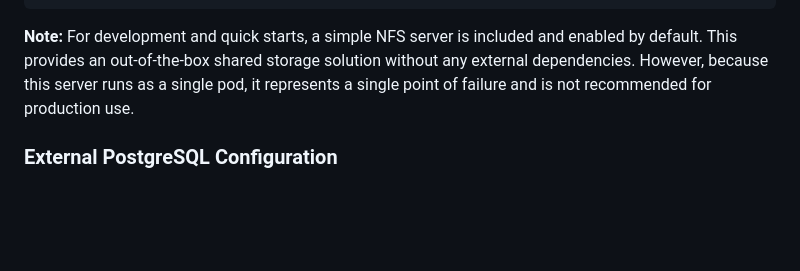
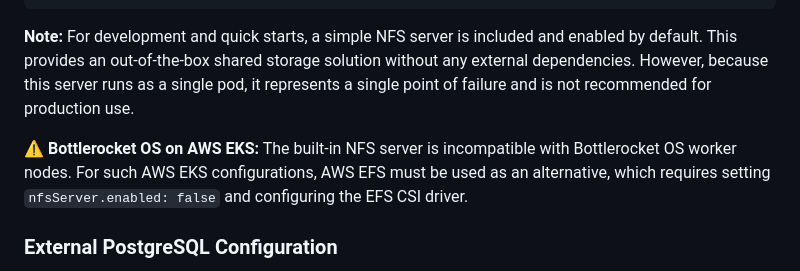
Before and after one commit to datazip-inc/olake-helm, a Markdown page: helm/olake/README.md, the part around the change. GitHub-like rendering; blank space fills up the shorter version.

Commit message:
doc: update warning for bottlerocket os

```diff
--- a/helm/olake/README.md
+++ b/helm/olake/README.md
@@ -212,6 +212,8 @@ nfsServer:
 
 **Note:** For development and quick starts, a simple NFS server is included and enabled by default. This provides an out-of-the-box shared storage solution without any external dependencies. However, because this server runs as a single pod, it represents a single point of failure and is not recommended for production use.
 
+**⚠️ Bottlerocket OS on AWS EKS:** The built-in NFS server is incompatible with Bottlerocket OS worker nodes. For such AWS EKS configurations, AWS EFS must be used as an alternative, which requires setting `nfsServer.enabled: false` and configuring the EFS CSI driver.
+
 ### External PostgreSQL Configuration
 
 External PostgreSQL databases can be used instead of the built-in postgresql deployment. It is the primary database for storing job data, configurations, and sync state.
```
